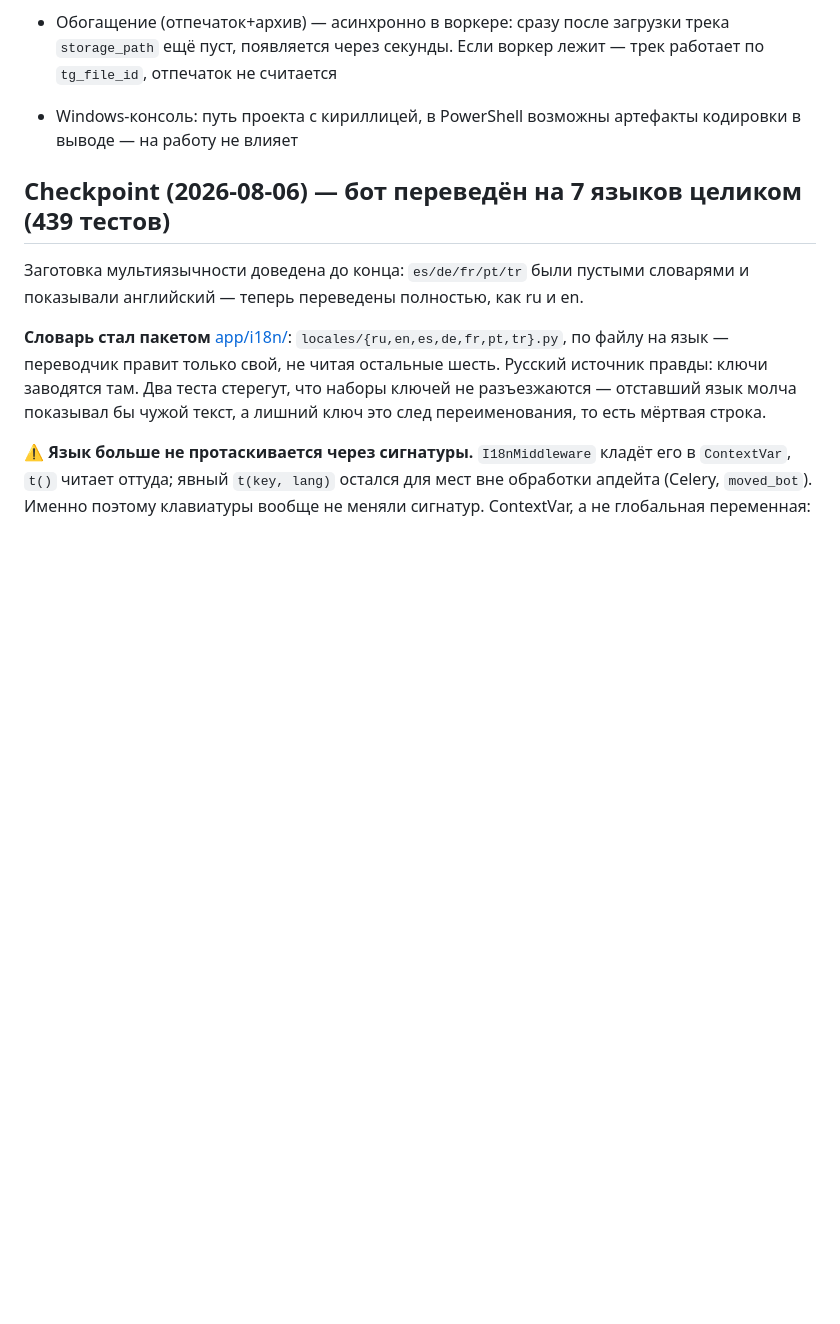
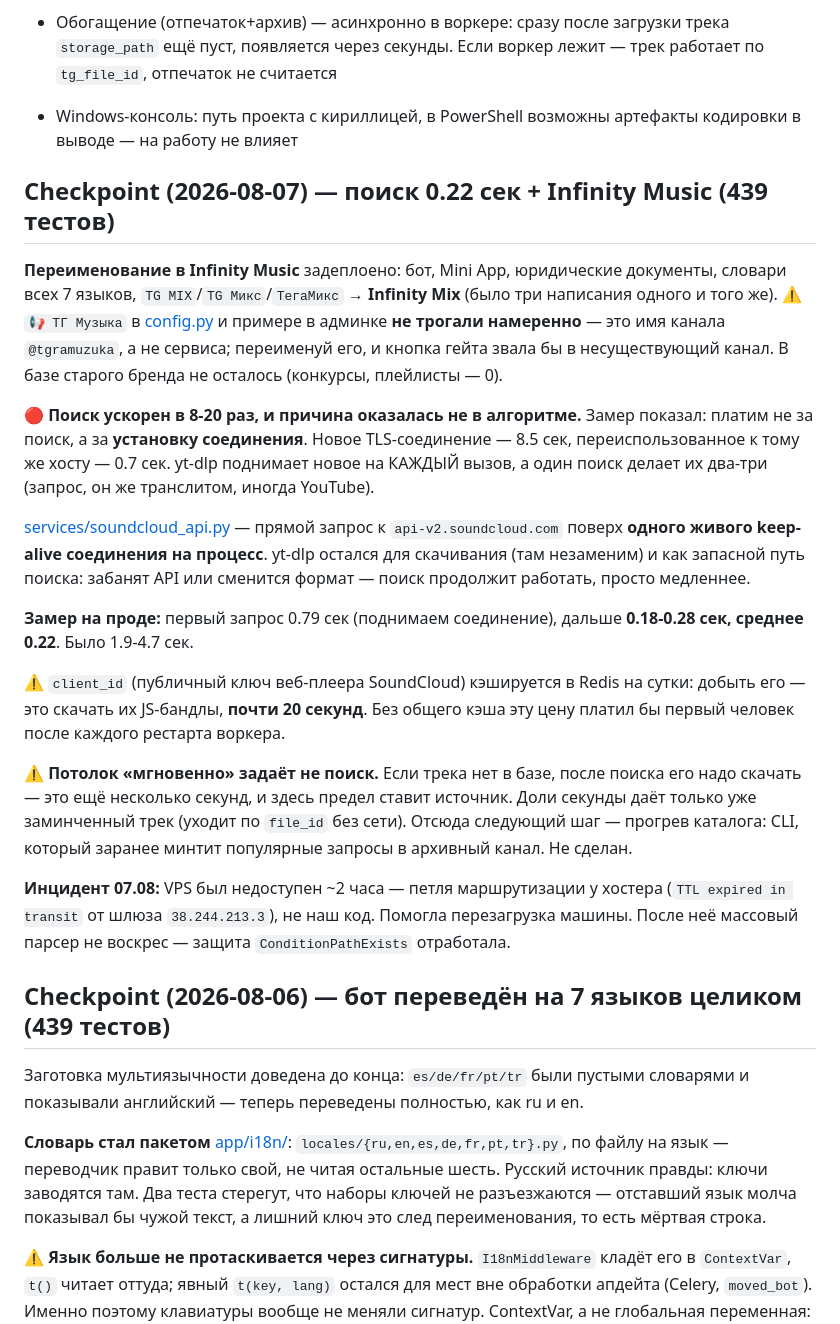
Before and after one commit to Mysterio3-8/telegram_music, a Markdown page: CLAUDE.md, the part around the change. Rendered like a GitHub page; blank space fills up the shorter version.

Commit message:
docs: чекпоинт 07.08 — поиск 0.22 сек, Infinity Music задеплоен, инцидент с хостером

```diff
--- a/CLAUDE.md
+++ b/CLAUDE.md
@@ -133,6 +133,43 @@ $env:DATABASE_URL="sqlite+aiosqlite:///_tmp.db"; .\.venv\Scripts\python.exe -m a
 - Схема БД — через Alembic. При адаптации существующей БД без `alembic_version`: `alembic stamp <ревизия-соответствующая-текущей-схеме>`, затем `upgrade head` (так приняли прод: stamp d01cfc648f91 → upgrade добавил tg_file_id)
 - Обогащение (отпечаток+архив) — асинхронно в воркере: сразу после загрузки трека `storage_path` ещё пуст, появляется через секунды. Если воркер лежит — трек работает по `tg_file_id`, отпечаток не считается
 - Windows-консоль: путь проекта с кириллицей, в PowerShell возможны артефакты кодировки в выводе — на работу не влияет
+
+## Checkpoint (2026-08-07) — поиск 0.22 сек + Infinity Music (439 тестов)
+
+**Переименование в Infinity Music** задеплоено: бот, Mini App, юридические
+документы, словари всех 7 языков, `TG MIX`/`TG Микс`/`ТегаМикс` → **Infinity Mix**
+(было три написания одного и того же). ⚠️ `📢 ТГ Музыка` в
+[config.py](app/config.py) и примере в админке **не трогали намеренно** — это имя
+канала `@tgramuzuka`, а не сервиса; переименуй его, и кнопка гейта звала бы в
+несуществующий канал. В базе старого бренда не осталось (конкурсы, плейлисты — 0).
+
+🔴 **Поиск ускорен в 8-20 раз, и причина оказалась не в алгоритме.** Замер показал:
+платим не за поиск, а за **установку соединения**. Новое TLS-соединение — 8.5 сек,
+переиспользованное к тому же хосту — 0.7 сек. yt-dlp поднимает новое на КАЖДЫЙ
+вызов, а один поиск делает их два-три (запрос, он же транслитом, иногда YouTube).
+
+[services/soundcloud_api.py](app/services/soundcloud_api.py) — прямой запрос к
+`api-v2.soundcloud.com` поверх **одного живого keep-alive соединения на процесс**.
+yt-dlp остался для скачивания (там незаменим) и как запасной путь поиска: забанят
+API или сменится формат — поиск продолжит работать, просто медленнее.
+
+**Замер на проде:** первый запрос 0.79 сек (поднимаем соединение), дальше
+**0.18-0.28 сек, среднее 0.22**. Было 1.9-4.7 сек.
+
+⚠️ `client_id` (публичный ключ веб-плеера SoundCloud) кэшируется в Redis на сутки:
+добыть его — это скачать их JS-бандлы, **почти 20 секунд**. Без общего кэша эту
+цену платил бы первый человек после каждого рестарта воркера.
+
+⚠️ **Потолок «мгновенно» задаёт не поиск.** Если трека нет в базе, после поиска
+его надо скачать — это ещё несколько секунд, и здесь предел ставит источник.
+Доли секунды даёт только уже заминченный трек (уходит по `file_id` без сети).
+Отсюда следующий шаг — прогрев каталога: CLI, который заранее минтит популярные
+запросы в архивный канал. Не сделан.
+
+**Инцидент 07.08:** VPS был недоступен ~2 часа — петля маршрутизации у хостера
+(`TTL expired in transit` от шлюза `38.244.213.3`), не наш код. Помогла
+перезагрузка машины. После неё массовый парсер не воскрес — защита
+`ConditionPathExists` отработала.
 
 ## Checkpoint (2026-08-06) — бот переведён на 7 языков целиком (439 тестов)
 
```
